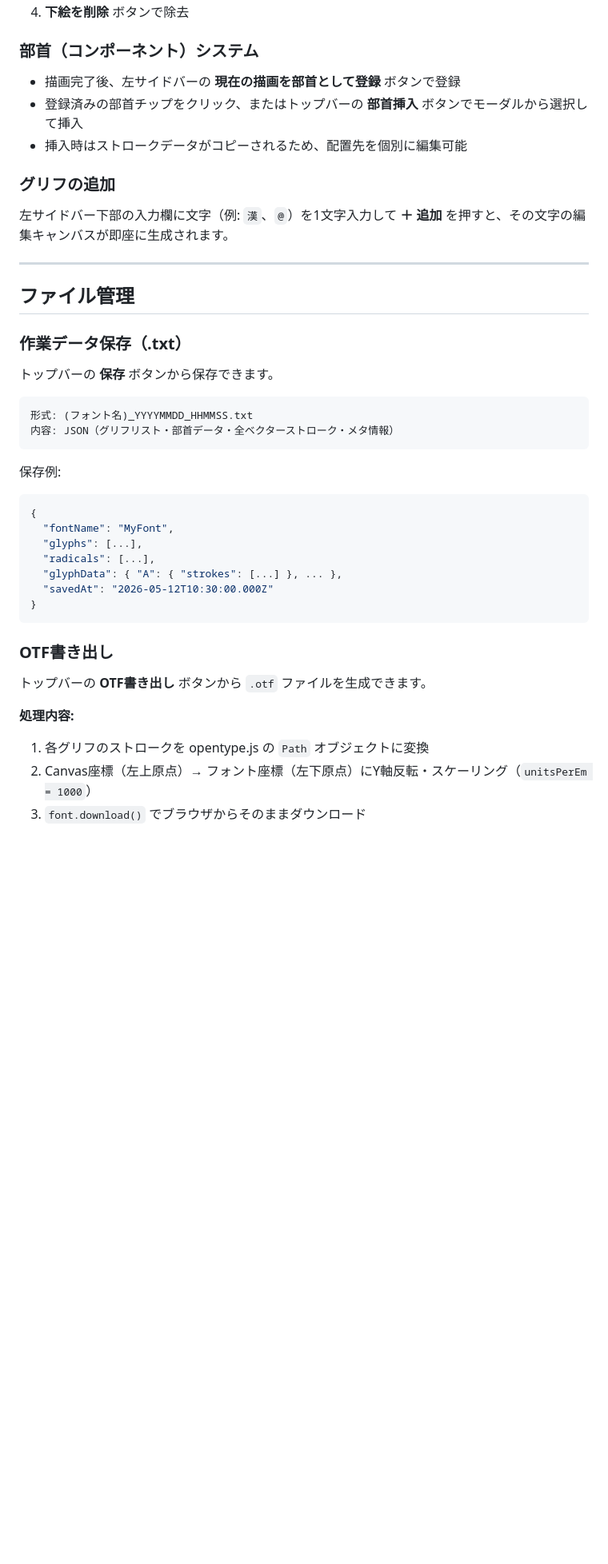
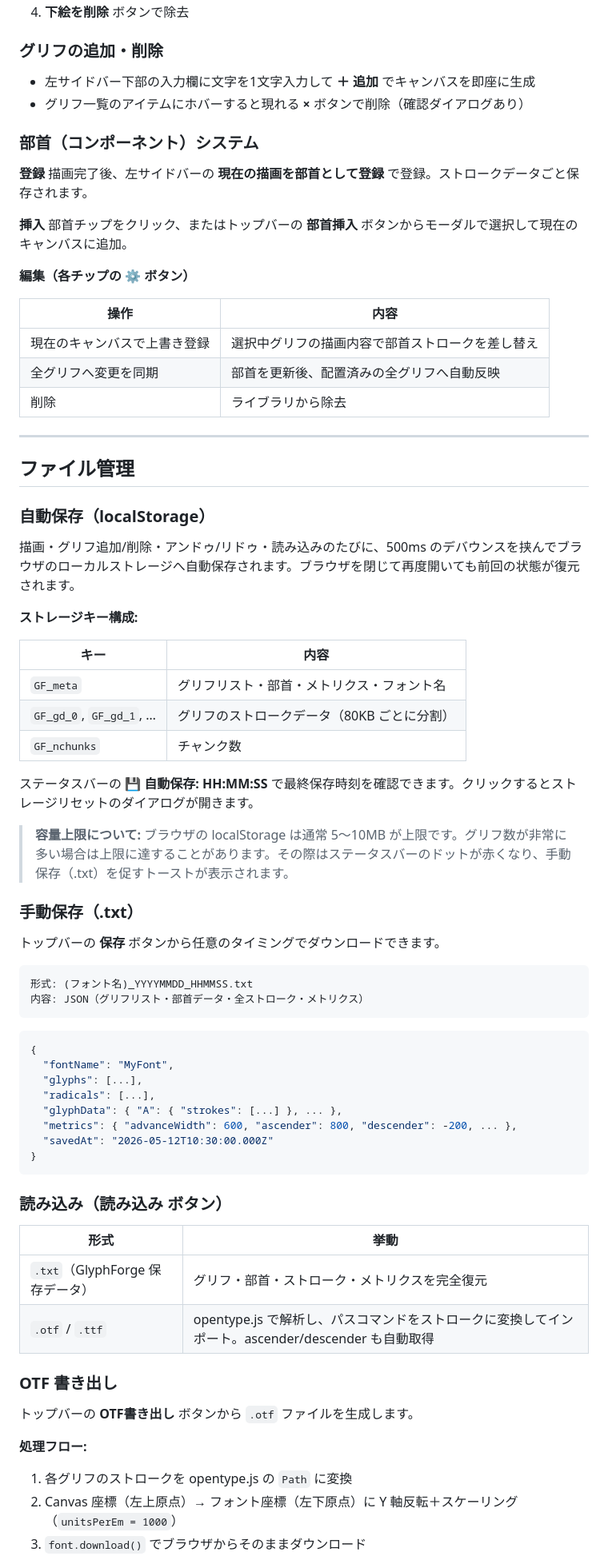
Before and after one commit to rits1019c1/GlyphForge, a Markdown page: README.md, the part around one of its changes. Shown at 80% size. Rendered like a GitHub page; blank space fills up the shorter version.

````diff
--- a/README.md
+++ b/README.md
@@ -40,45 +65,79 @@ iPad（Apple Pencil）とPC（マウス/ペンタブ）の双方に対応し、
 4. **下絵を削除** ボタンで除去
+
+### グリフの追加・削除
+
+- 左サイドバー下部の入力欄に文字を1文字入力して **＋ 追加** でキャンバスを即座に生成
+- グリフ一覧のアイテムにホバーすると現れる **×** ボタンで削除（確認ダイアログあり）
 
 ### 部首（コンポーネント）システム
 
-- 描画完了後、左サイドバーの **現在の描画を部首として登録** ボタンで登録
-- 登録済みの部首チップをクリック、またはトップバーの **部首挿入** ボタンでモーダルから選択して挿入
-- 挿入時はストロークデータがコピーされるため、配置先を個別に編集可能
+**登録**
+描画完了後、左サイドバーの **現在の描画を部首として登録** で登録。ストロークデータごと保存されます。
 
-### グリフの追加
+**挿入**
+部首チップをクリック、またはトップバーの **部首挿入** ボタンからモーダルで選択して現在のキャンバスに追加。
 
-左サイドバー下部の入力欄に文字（例: `漢`、`@`）を1文字入力して **＋ 追加** を押すと、その文字の編集キャンバスが即座に生成されます。
+**編集（各チップの ⚙ ボタン）**
+
+| 操作 | 内容 |
+|------|------|
+| 現在のキャンバスで上書き登録 | 選択中グリフの描画内容で部首ストロークを差し替え |
+| 全グリフへ変更を同期 | 部首を更新後、配置済みの全グリフへ自動反映 |
+| 削除 | ライブラリから除去 |
 
 ---
 
 ## ファイル管理
 
-### 作業データ保存（.txt）
+### 自動保存（localStorage）
 
-トップバーの **保存** ボタンから保存できます。
+描画・グリフ追加/削除・アンドゥ/リドゥ・読み込みのたびに、500ms のデバウンスを挟んでブラウザのローカルストレージへ自動保存されます。ブラウザを閉じて再度開いても前回の状態が復元されます。
+
+**ストレージキー構成:**
+
+| キー | 内容 |
+|------|------|
+| `GF_meta` | グリフリスト・部首・メトリクス・フォント名 |
+| `GF_gd_0`, `GF_gd_1`, … | グリフのストロークデータ（80KB ごとに分割） |
+| `GF_nchunks` | チャンク数 |
+
+ステータスバーの **💾 自動保存: HH:MM:SS** で最終保存時刻を確認できます。クリックするとストレージリセットのダイアログが開きます。
+
+> **容量上限について:** ブラウザの localStorage は通常 5〜10MB が上限です。グリフ数が非常に多い場合は上限に達することがあります。その際はステータスバーのドットが赤くなり、手動保存（.txt）を促すトーストが表示されます。
+
+### 手動保存（.txt）
+
+トップバーの **保存** ボタンから任意のタイミングでダウンロードできます。
 
 ```
 形式: (フォント名)_YYYYMMDD_HHMMSS.txt
-内容: JSON（グリフリスト・部首データ・全ベクターストローク・メタ情報）
+内容: JSON（グリフリスト・部首データ・全ストローク・メトリクス）
 ```
 
-保存例:
 ```json
 {
   "fontName": "MyFont",
   "glyphs": [...],
   "radicals": [...],
   "glyphData": { "A": { "strokes": [...] }, ... },
+  "metrics": { "advanceWidth": 600, "ascender": 800, "descender": -200, ... },
   "savedAt": "2026-05-12T10:30:00.000Z"
 }
 ```
 
-### OTF書き出し
+### 読み込み（**読み込み** ボタン）
 
-トップバーの **OTF書き出し** ボタンから `.otf` ファイルを生成できます。
+| 形式 | 挙動 |
+|------|------|
+| `.txt`（GlyphForge 保存データ） | グリフ・部首・ストローク・メトリクスを完全復元 |
+| `.otf` / `.ttf` | opentype.js で解析し、パスコマンドをストロークに変換してインポート。ascender/descender も自動取得 |
 
-**処理内容:**
-1. 各グリフのストロークを opentype.js の `Path` オブジェクトに変換
-2. Canvas座標（左上原点）→ フォント座標（左下原点）にY軸反転・スケーリング（`unitsPerEm = 1000`）
+### OTF 書き出し
+
+トップバーの **OTF書き出し** ボタンから `.otf` ファイルを生成します。
+
+**処理フロー:**
+1. 各グリフのストロークを opentype.js の `Path` に変換
+2. Canvas 座標（左上原点）→ フォント座標（左下原点）に Y 軸反転＋スケーリング（`unitsPerEm = 1000`）
 3. `font.download()` でブラウザからそのままダウンロード
 
````
Also changed, not shown: other parts of README.md (+64 -22 lines).
